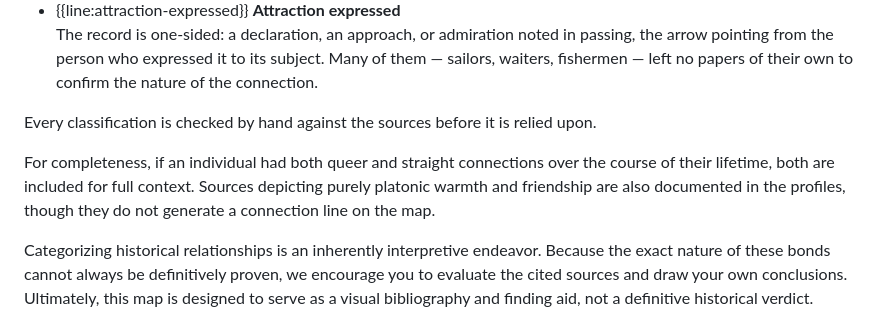
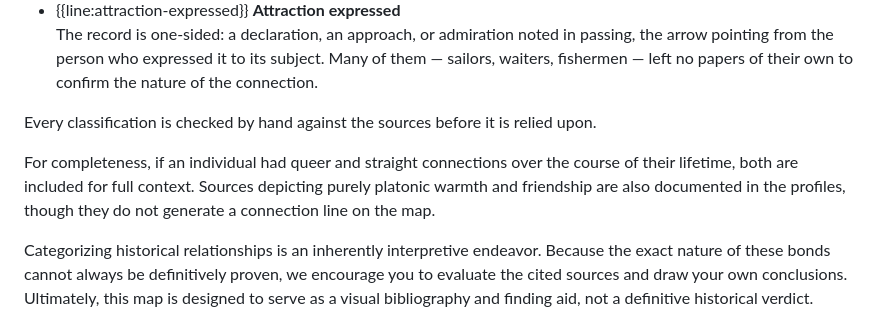
Before and after one commit to ImpowerGames/the-world-wilde-web, a Markdown page: ABOUT.md, the part around the change. GitHub-like rendering.

Commit message:
web: remove both echo

```diff
--- a/ABOUT.md
+++ b/ABOUT.md
@@ -32,7 +32,7 @@ The line style records **how we know** about a connection. This reference delibe
 
 Every classification is checked by hand against the sources before it is relied upon.
 
-For completeness, if an individual had both queer and straight connections over the course of their lifetime, both are included for full context. Sources depicting purely platonic warmth and friendship are also documented in the profiles, though they do not generate a connection line on the map.
+For completeness, if an individual had queer and straight connections over the course of their lifetime, both are included for full context. Sources depicting purely platonic warmth and friendship are also documented in the profiles, though they do not generate a connection line on the map.
 
 Categorizing historical relationships is an inherently interpretive endeavor. Because the exact nature of these bonds cannot always be definitively proven, we encourage you to evaluate the cited sources and draw your own conclusions. Ultimately, this map is designed to serve as a visual bibliography and finding aid, not a definitive historical verdict.
 
```
